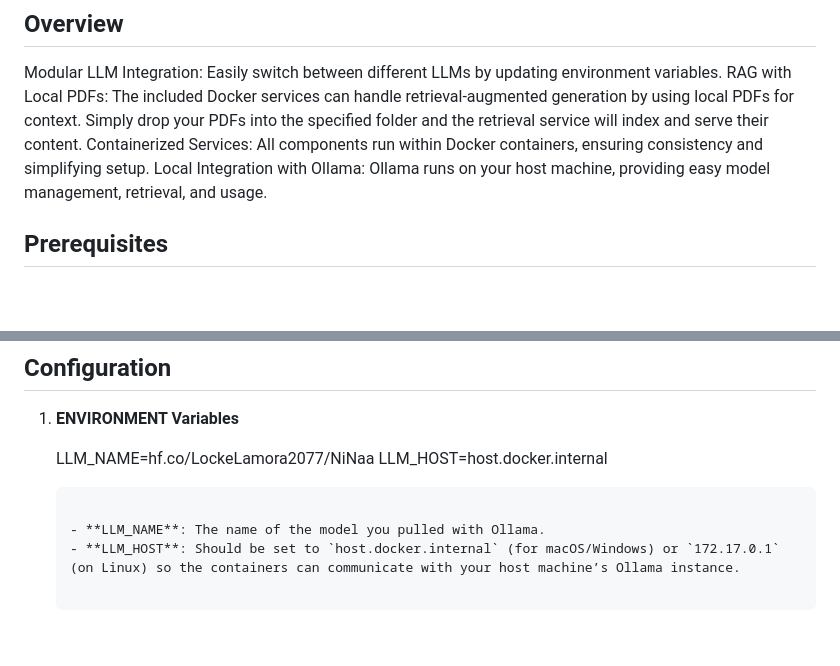
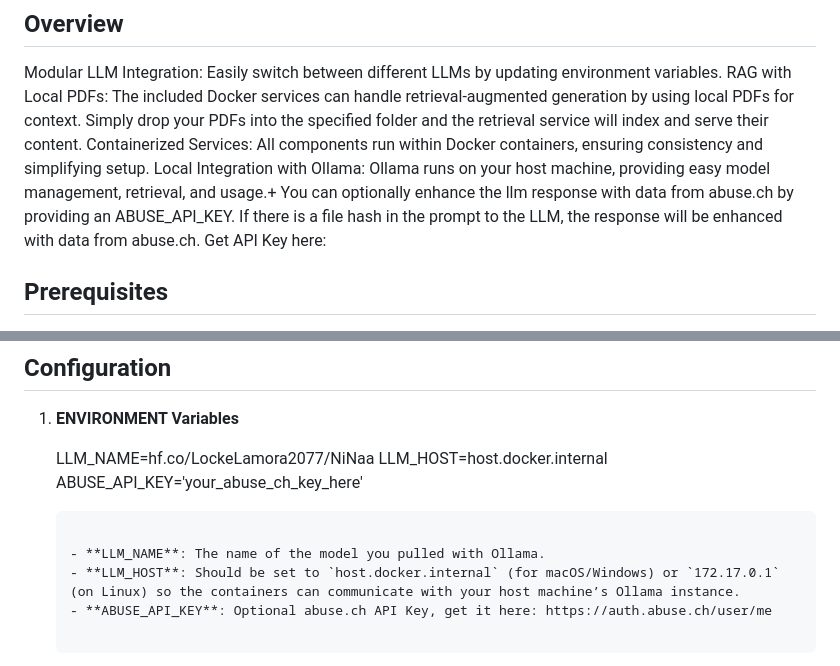
Before and after one commit to Lockelamoree/NiNa, a Markdown page: README.md, 2 parts joined by grey strips. GitHub-like rendering; blank space fills up the shorter version.

Commit message:
updated readme with infos about abuse.ch options

````diff
--- a/README.md
+++ b/README.md
@@ -14,7 +14,11 @@ Feel free to use my finetuned llama 3.1 LLM NiNa: https://huggingface.co/LockeLa
 Modular LLM Integration: Easily switch between different LLMs by updating environment variables.
 RAG with Local PDFs: The included Docker services can handle retrieval-augmented generation by using local PDFs for context. Simply drop your PDFs into the specified folder and the retrieval service will index and serve their content.
 Containerized Services: All components run within Docker containers, ensuring consistency and simplifying setup.
-Local Integration with Ollama: Ollama runs on your host machine, providing easy model management, retrieval, and usage.
+Local Integration with Ollama: Ollama runs on your host machine, providing easy model management, retrieval, and usage.+
+You can optionally enhance the llm response with data from abuse.ch by providing an ABUSE_API_KEY.
+If there is a file hash in the prompt to the LLM, the response will be enhanced with data from abuse.ch.
+Get API Key here:
+
 
 ## Prerequisites
 
@@ -58,11 +62,12 @@ Local Integration with Ollama: Ollama runs on your host machine, providing easy
 
    LLM_NAME=hf.co/LockeLamora2077/NiNaa
    LLM_HOST=host.docker.internal
-
+   ABUSE_API_KEY='your_abuse_ch_key_here'
    ```
 
    - **LLM_NAME**: The name of the model you pulled with Ollama.
    - **LLM_HOST**: Should be set to `host.docker.internal` (for macOS/Windows) or `172.17.0.1` (on Linux) so the containers can communicate with your host machine’s Ollama instance.
+   - **ABUSE_API_KEY**: Optional abuse.ch API Key, get it here: https://auth.abuse.ch/user/me
 
 2. **Update Docker Compose**
    Review `docker-compose.yml` and ensure it references `LLM_NAME`, `LLM_HOST`, and the volume mapping to make sure your local pdf folder is acessible.
````
